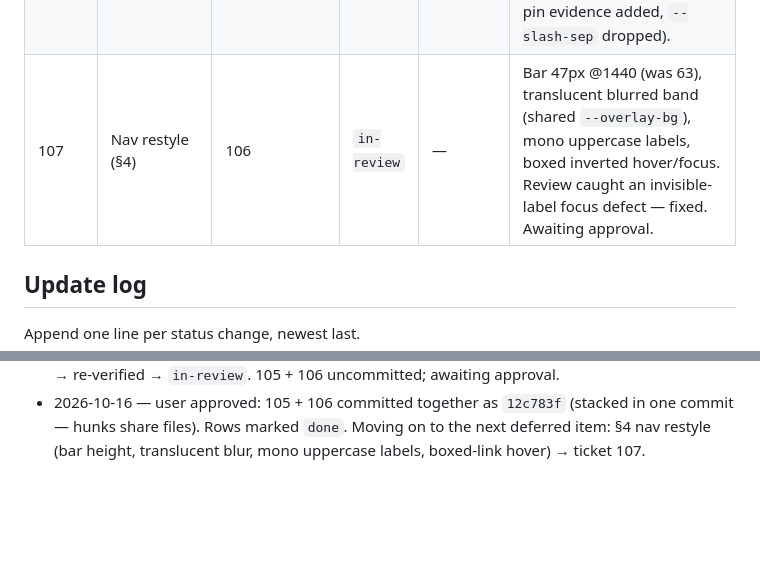
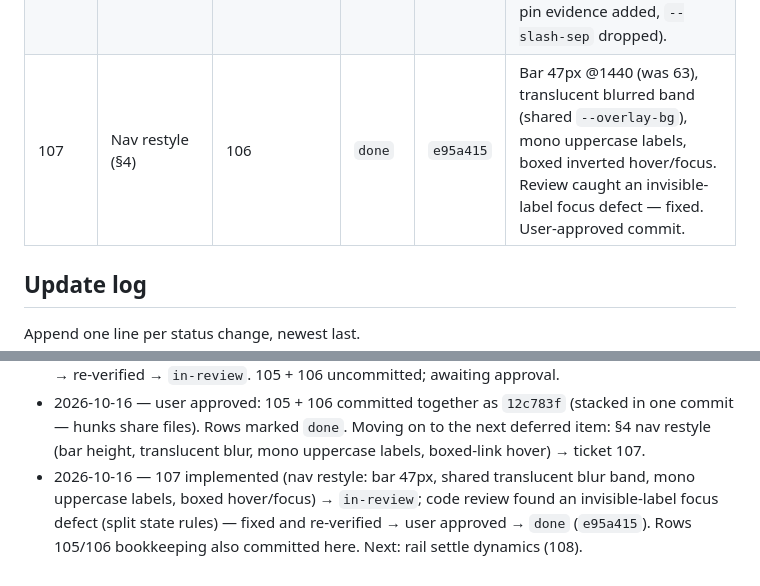
Before and after one commit to Khalil-bec/portfolio, a Markdown page: doc/status.md, 2 parts joined by grey strips. Rendered like a GitHub page; blank space fills up the shorter version.

Commit message:
docs: mark ticket 107 done (e95a415)

```diff
--- a/doc/status.md
+++ b/doc/status.md
@@ -35,7 +35,7 @@ A ticket only reaches `done` after the user approves the commit (see
 | 104 | v2 hardening + verification | 100–103 | `done` | `32944fd` | Done-gate: fixed GSAP frozen-vars Tab throw; dict preloads (mobile perf 90→92, desktop/a11y 100); 8-config sweep + 19-stop keyboard + vendor-failure drill + hygiene all green. Reviewed via `code-review`. Committed + pushed. |
 | 105 | Palette + grid (colors & borders pass) | 104 | `done` | `12c783f` | Warm-neutral palette + monochrome accent + hairline borders + 1280 column + full-bleed rules + sharp slots. QA green; review found 0 hard violations (2 defects fixed); user-approved commit (stacked with 106). |
 | 106 | Typography scale + sticky eyebrow bar | 105 (uncommitted tree) | `done` | `12c783f` | Display-scale titles, mono micro-labels, sticky blurred `NN / NAME` brow pinned flush under the nav (live-measured offset). QA green; review clean (switch-path pin evidence added, `--slash-sep` dropped). |
-| 107 | Nav restyle (§4) | 106 | `in-review` | — | Bar 47px @1440 (was 63), translucent blurred band (shared `--overlay-bg`), mono uppercase labels, boxed inverted hover/focus. Review caught an invisible-label focus defect — fixed. Awaiting approval. |
+| 107 | Nav restyle (§4) | 106 | `done` | `e95a415` | Bar 47px @1440 (was 63), translucent blurred band (shared `--overlay-bg`), mono uppercase labels, boxed inverted hover/focus. Review caught an invisible-label focus defect — fixed. User-approved commit. |
 
 ## Update log
 
@@ -66,3 +66,4 @@ Append one line per status change, newest last.
 - 2026-10-16 — 105 implemented (warm-neutral palette, monochrome accent, hairline borders, 1280 column, full-bleed dividers/nav/ticker, sharp slots) → QA green (5 configs + contrast walk + 19-stop keyboard) → code review (`code-review`: Standards no hard violations; Spec caught a doubled hero/ticker divider + a dead hover transition — both fixed, muted 0.62→0.6 to match the ticket, keyboard pass added) → re-verified ALL GREEN → `in-review`. Not committed; awaiting approval.
 - 2026-10-16 — 106 implemented (display-scale titles + mono labels + sticky eyebrow bar with JS-measured nav offset; brow hugs the cell's top rule after a screenshot-driven margin fix) → QA green (5 configs, pin/release evidence, contrast AA, 19-stop keyboard) → code review (`code-review`: 0 hard violations on both axes; Spec evidence gap closed — switch-path reflow re-measure verified 85→118px flush at 375; `--slash-sep` token dropped as Speculative Generality) → re-verified → `in-review`. 105 + 106 uncommitted; awaiting approval.
 - 2026-10-16 — user approved: 105 + 106 committed together as `12c783f` (stacked in one commit — hunks share files). Rows marked `done`. Moving on to the next deferred item: §4 nav restyle (bar height, translucent blur, mono uppercase labels, boxed-link hover) → ticket 107.
+- 2026-10-16 — 107 implemented (nav restyle: bar 47px, shared translucent blur band, mono uppercase labels, boxed hover/focus) → `in-review`; code review found an invisible-label focus defect (split state rules) — fixed and re-verified → user approved → `done` (`e95a415`). Rows 105/106 bookkeeping also committed here. Next: rail settle dynamics (108).
```
